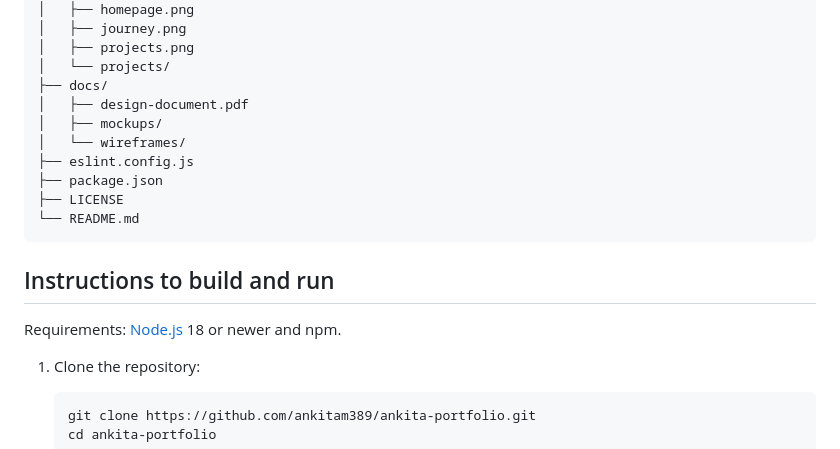
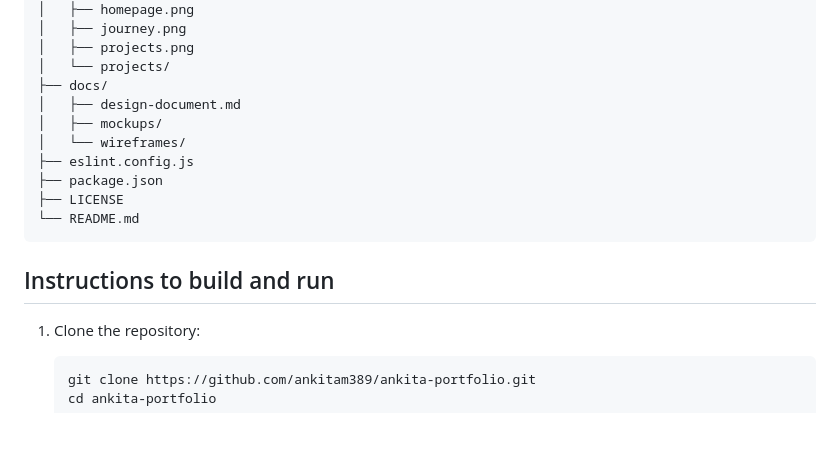
Before and after one commit to ankitam389/ankita-portfolio, a Markdown page: README.md, the part around the change. Rendered like a GitHub page.

````diff
--- a/README.md
+++ b/README.md
@@ -79,7 +79,7 @@ ankita-portfolio/
 │   ├── projects.png
 │   └── projects/
 ├── docs/
-│   ├── design-document.pdf
+│   ├── design-document.md
 │   ├── mockups/
 │   └── wireframes/
 ├── eslint.config.js
@@ -89,8 +89,6 @@ ankita-portfolio/
 ```
 
 ## Instructions to build and run
-
-Requirements: [Node.js](https://nodejs.org/) 18 or newer and npm.
 
 1. Clone the repository:
 
````
